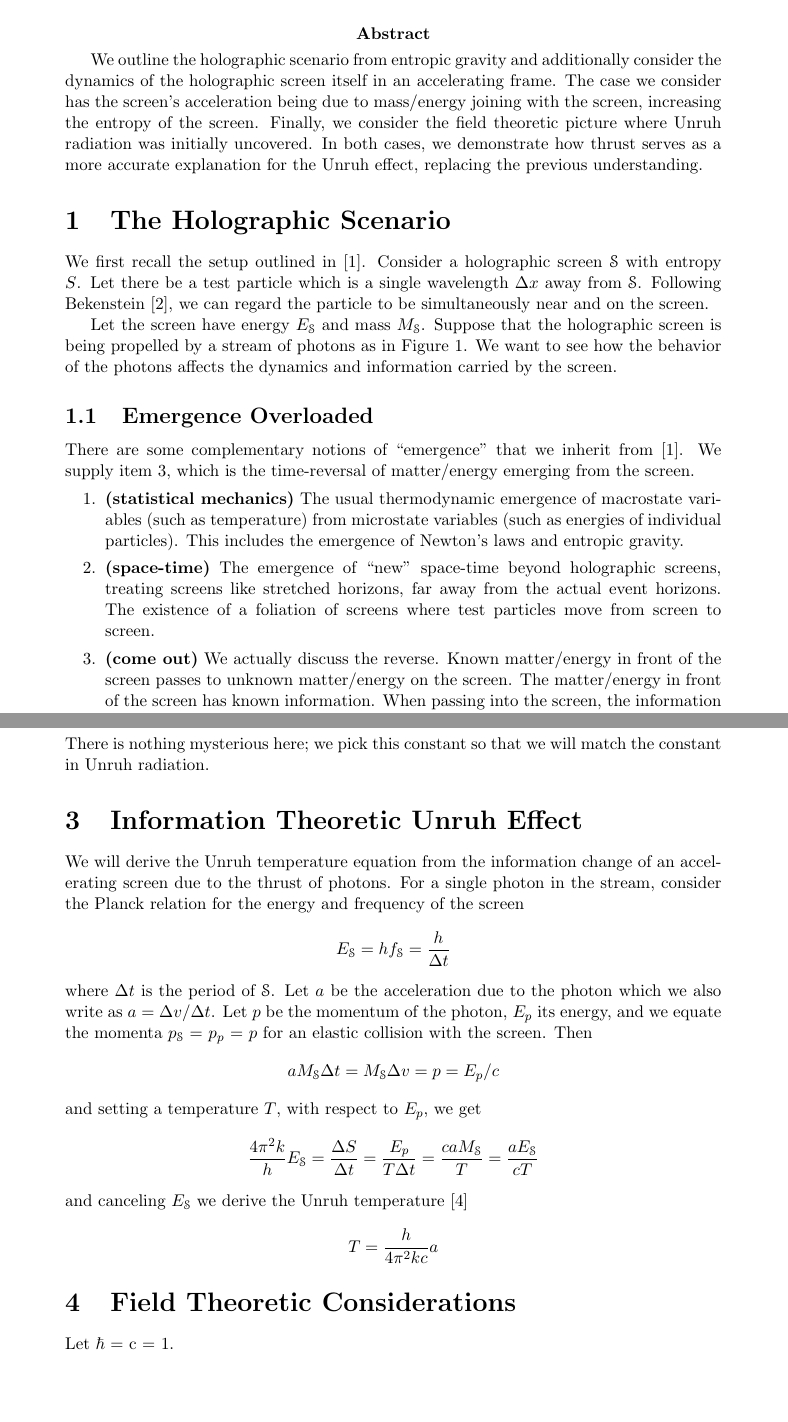
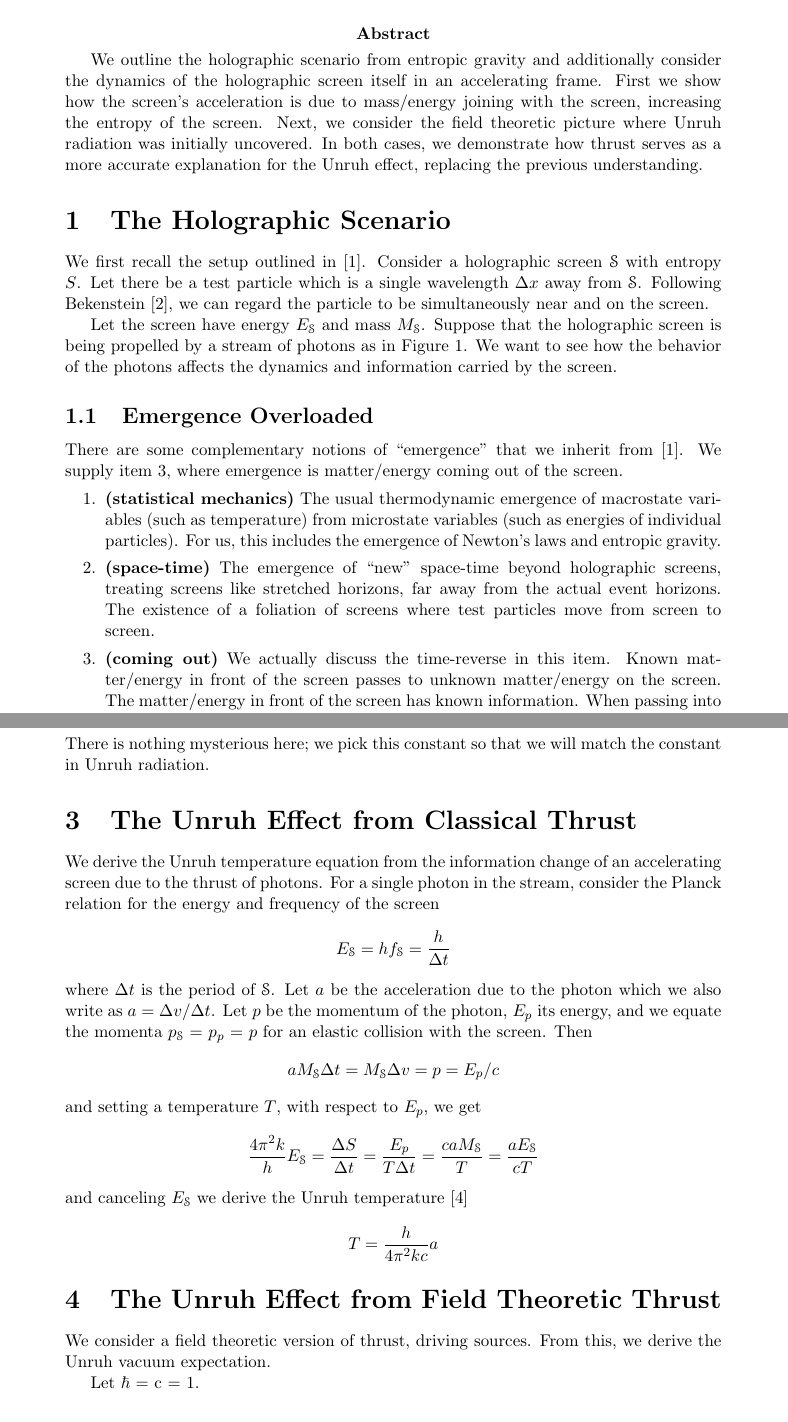
Before and after one commit to kjplaye/thrust_paper, a LaTeX document (thrust.tex): two parts of pages 1 and 3 of 9, joined at a grey line, cut so that both start at the same text, the shorter picture padded with empty space. Compiled offline with pdfLaTeX.

Commit message:
Another pass

```diff
--- a/thrust.tex
+++ b/thrust.tex
@@ -13,7 +13,7 @@
 
 \setlength{\epigraphwidth}{0.8\textwidth}
 
-\pagestyle{fancy}
+% \pagestyle{fancy}
 \begin{document}
 
 %title and author details
@@ -25,7 +25,7 @@
 \epigraph{The Unruh effect tells us that what we call particles is really just a matter of perspective.}{Lee Smolin}
 
 
-\abstract{We outline the holographic scenario from entropic gravity and additionally consider the dynamics of the holographic screen itself in an accelerating frame.  The case we consider has the screen's acceleration being due to mass/energy joining with the screen, increasing the entropy of the screen.  Finally, we consider the field theoretic picture where Unruh radiation was initially uncovered.  In both cases, we demonstrate how thrust serves as a more accurate explanation for the Unruh effect, replacing the previous understanding.}
+\abstract{We outline the holographic scenario from entropic gravity and additionally consider the dynamics of the holographic screen itself in an accelerating frame.  First we show how the screen's acceleration is due to mass/energy joining with the screen, increasing the entropy of the screen.  Next, we consider the field theoretic picture where Unruh radiation was initially uncovered.  In both cases, we demonstrate how thrust serves as a more accurate explanation for the Unruh effect, replacing the previous understanding.}
 
 \section{The Holographic Scenario}
 We first recall the setup outlined in \cite{entropic}. Consider a holographic screen $\mathscr{S}$ with entropy $S$.  Let there be a test particle which is a single wavelength $\Delta x$ away from $\mathscr{S}$.  Following Bekenstein \cite{bekenstein}, we can regard the particle to be simultaneously near and on the screen.
@@ -39,12 +39,13 @@ Let the screen have energy $E_\mathscr{S}$ and mass $M_\mathscr{S}$.  Suppose th
 \label{screen}
 \end{figure}
 
+
 \subsection{Emergence Overloaded}
-There are some complementary notions of ``emergence'' that we inherit from \cite{entropic}.  We supply item 3, which is the time-reversal of matter/energy emerging from the screen.
+There are some complementary notions of ``emergence'' that we inherit from \cite{entropic}.  We supply item 3, where emergence is matter/energy coming out of the screen.
 \begin{enumerate}
-  \item {\bf (statistical mechanics)} The usual thermodynamic emergence of macrostate variables (such as temperature) from microstate variables (such as energies of individual particles).  This includes the emergence of Newton's laws and entropic gravity.
+  \item {\bf (statistical mechanics)} The usual thermodynamic emergence of macrostate variables (such as temperature) from microstate variables (such as energies of individual particles).  For us, this includes the emergence of Newton's laws and entropic gravity.
   \item {\bf (space-time)} The emergence of ``new'' space-time beyond holographic screens, treating screens like stretched horizons, far away from the actual event horizons.  The existence of a foliation of screens where test particles move from screen to screen.
-  \item {\bf (come out)} We actually discuss the reverse.  Known matter/energy in front of the screen passes to unknown matter/energy on the screen. The matter/energy in front of the screen has known information.  When passing into the screen, the information is thermalized becoming unknown.
+  \item {\bf (coming out)} We actually discuss the time-reverse in this item.  Known matter/energy in front of the screen passes to unknown matter/energy on the screen. The matter/energy in front of the screen has known information.  When passing into the screen, the information is thermalized becoming unknown.
 \end{enumerate}
 The information theoretic notions of emergence will be discussed in more detail in terms of Landauer's language in the next section.
 
@@ -59,9 +60,9 @@ Consider the case where a single photon of energy $E_p$ is joining the screen.
 \]
 There is nothing mysterious here; we pick this constant so that we will match the constant in Unruh radiation.
 
-\section{Information Theoretic Unruh Effect}
+\section{The Unruh Effect from Classical Thrust}
 
-We will derive the Unruh temperature equation from the information change of an accelerating screen due to the thrust of photons. For a single photon in the stream, consider the Planck relation for the energy and frequency of the screen
+We derive the Unruh temperature equation from the information change of an accelerating screen due to the thrust of photons. For a single photon in the stream, consider the Planck relation for the energy and frequency of the screen
 \[
   E_\mathscr{S} = h f_\mathscr{S} = \frac{h}{\Delta t}
 \]
@@ -78,7 +79,10 @@ and canceling $E_\mathscr{S}$ we derive the Unruh temperature \cite{unruh}
 T = \frac{h}{4\pi^2k c} a
 \]
 
-\section{Field Theoretic Considerations}
+\section{The Unruh Effect from Field Theoretic Thrust}
+We consider a field theoretic version of thrust, driving sources.  From this, we derive the Unruh vacuum expectation.
+
+
 Let $\hbar$ = c = 1.
 \subsection{Rindler and Minkowski Modes Review}
 Much of this section including notation and conventions are drawn directly from the overview \cite{Frodden}, from the original source \cite{unruh}, and from \cite{beisert}.
```
Also changed, not shown: thrust.pdf, thrust.tex (8 more changed lines).
